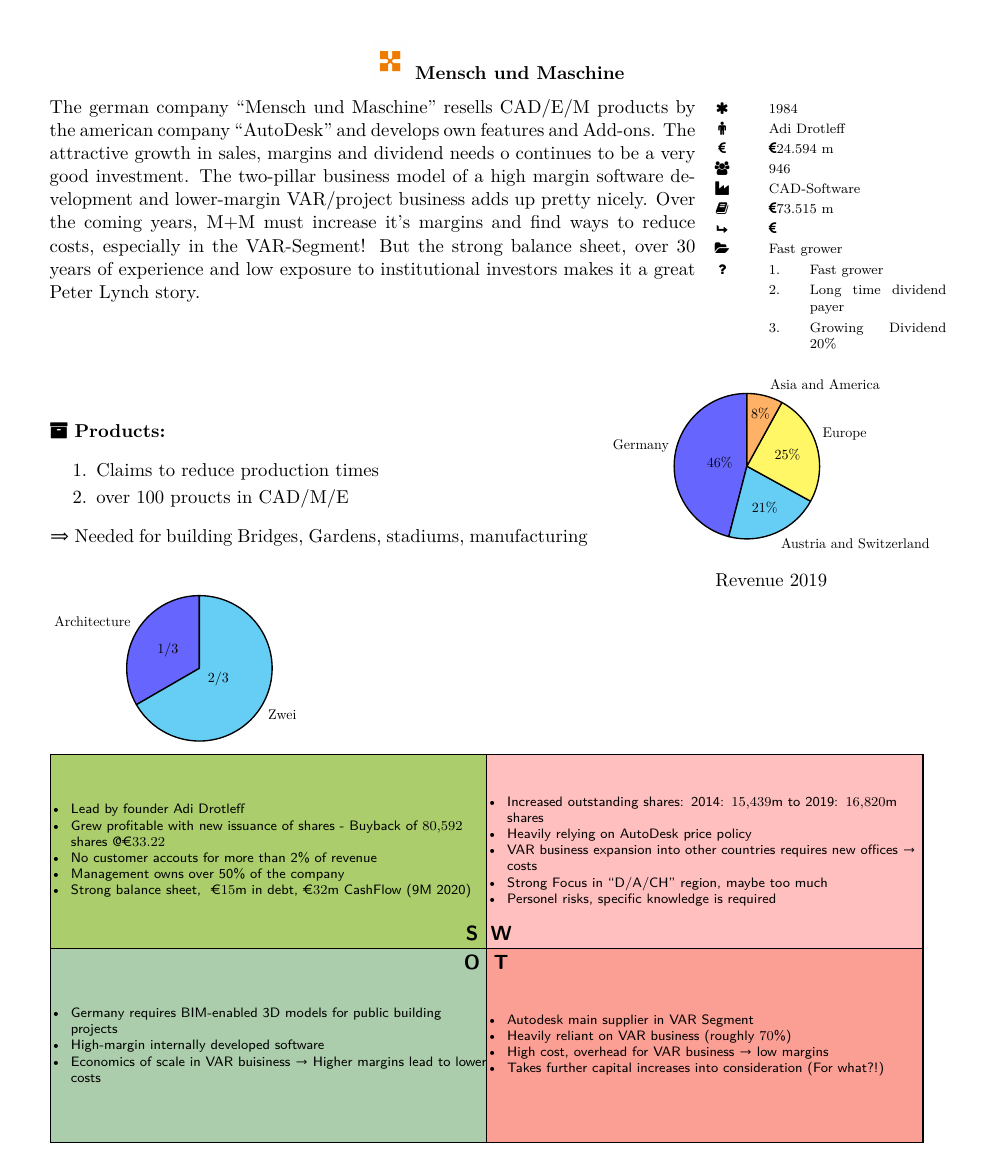
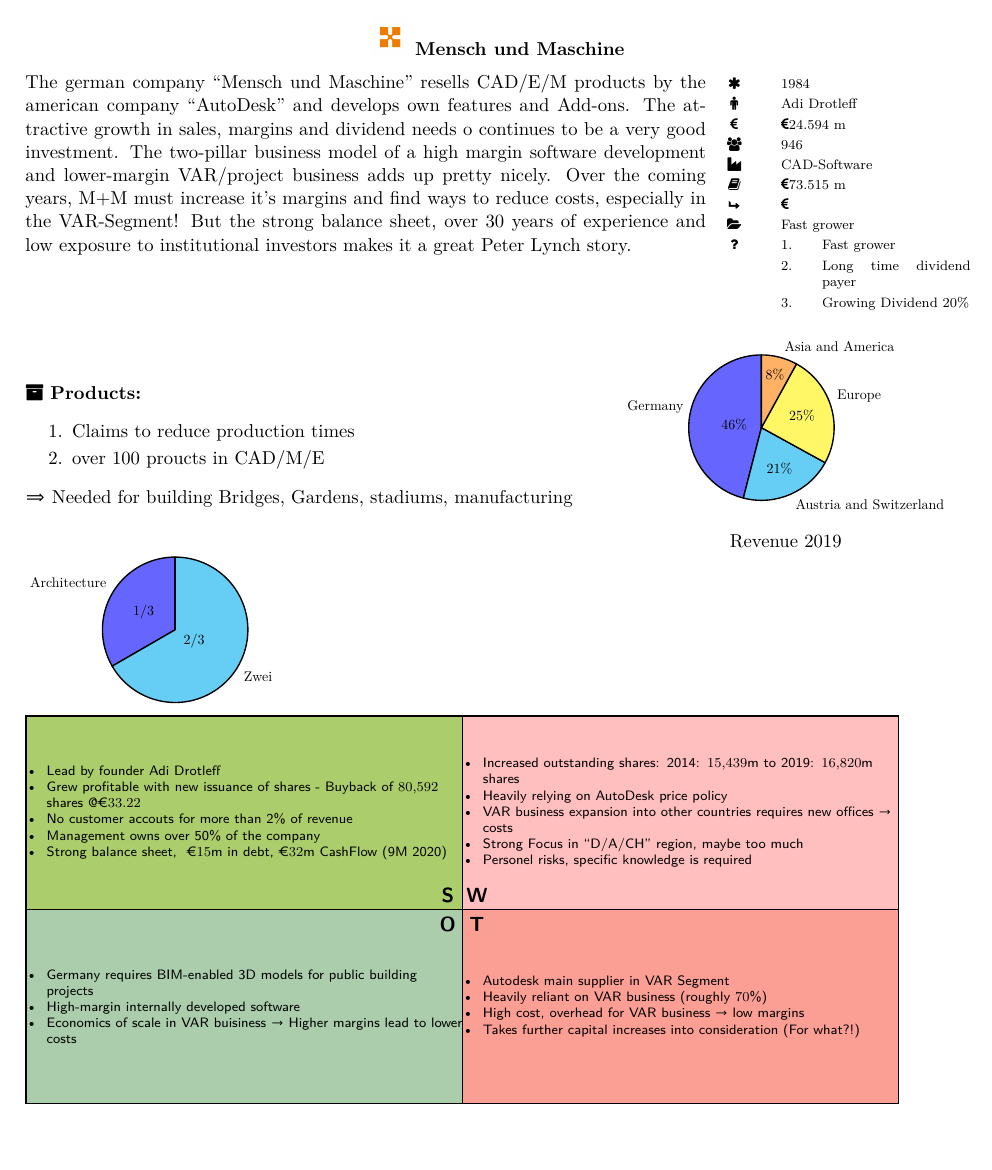
Before and after one commit to zwoefler/Investment_Sheet_LaTeX, a LaTeX document (swot_matrix_snipet.tex): page 1 of 2. Compiled offline with pdfLaTeX.

Commit message:
Reworking margins o the page

```diff
--- a/swot_matrix_snipet.tex
+++ b/swot_matrix_snipet.tex
@@ -28,10 +28,10 @@
 
 \geometry{
  a4paper,
- left=15mm,
- top=10mm,
- right=10mm,
- bottom=10mm
+ left=10mm,
+ top=5mm,
+ right=5mm,
+ bottom=5mm
 }
 \pagestyle{headings}
 \setlist{itemsep=-0.2em} % or \setlist{noitemsep} to leave space around whole list
```
Also changed, not shown: README.md.
